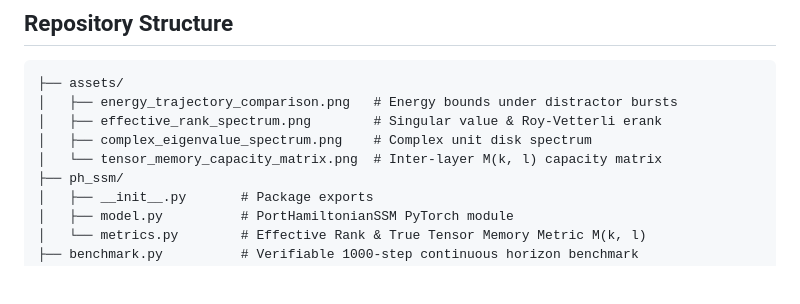
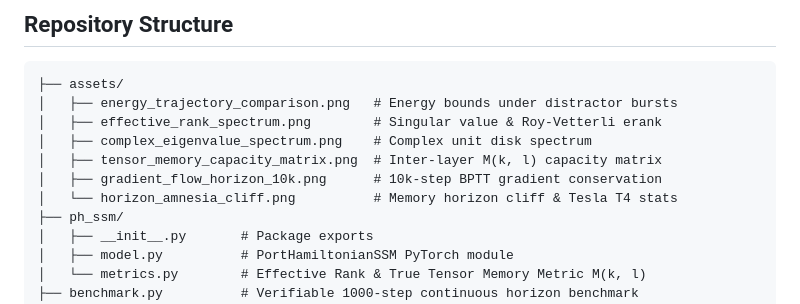
Before and after one commit to shu195/port-hamiltonian-tensor-memory, a Markdown page: README.md, the part around one of its changes. Rendered like a GitHub page; blank space fills up the shorter version.

```diff
--- a/README.md
+++ b/README.md
@@ -152,7 +214,9 @@ output, last_state = model(x)
 │   ├── energy_trajectory_comparison.png   # Energy bounds under distractor bursts
 │   ├── effective_rank_spectrum.png        # Singular value & Roy-Vetterli erank
 │   ├── complex_eigenvalue_spectrum.png    # Complex unit disk spectrum
-│   └── tensor_memory_capacity_matrix.png  # Inter-layer M(k, l) capacity matrix
+│   ├── tensor_memory_capacity_matrix.png  # Inter-layer M(k, l) capacity matrix
+│   ├── gradient_flow_horizon_10k.png      # 10k-step BPTT gradient conservation
+│   └── horizon_amnesia_cliff.png          # Memory horizon cliff & Tesla T4 stats
 ├── ph_ssm/
 │   ├── __init__.py       # Package exports
 │   ├── model.py          # PortHamiltonianSSM PyTorch module
```
Also changed, not shown: other parts of README.md (+62 -0 lines), assets/gradient_flow_horizon_10k.png (added), assets/horizon_amnesia_cliff.png (added), 1 other file.
